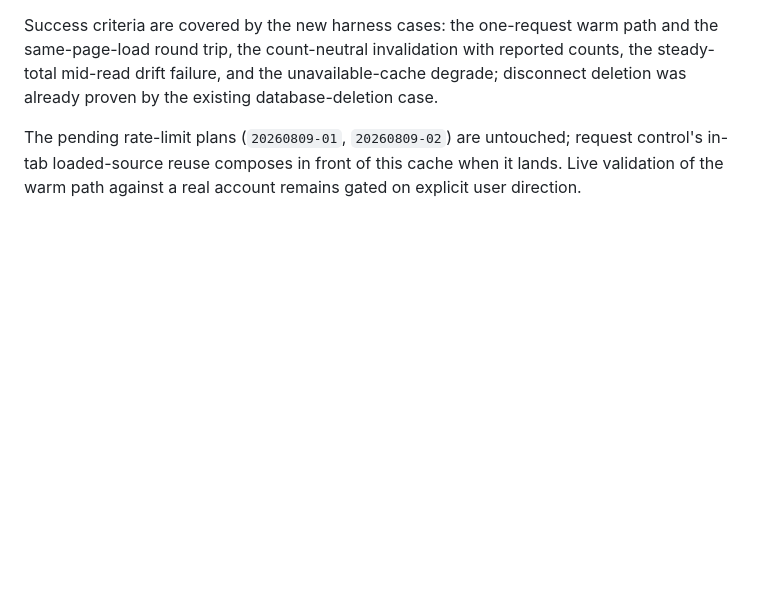
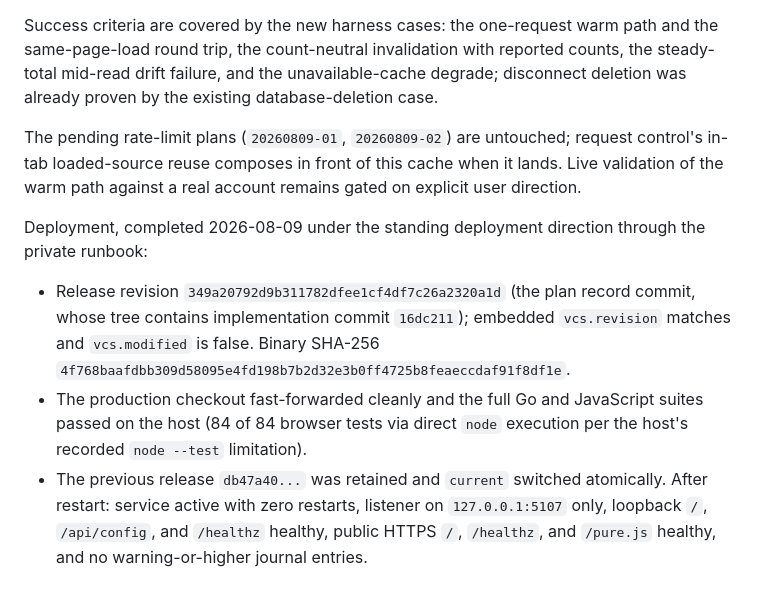
Before and after one commit to w0ot-net/spotify_shuffle, a Markdown page: doc/completed_plans/20260809_liked-fingerprint-cache.md, the part around the change. Drawn GitHub-style; blank space fills up the shorter version.

Commit message:
Record deployment results in completed plan

```diff
--- a/doc/completed_plans/20260809_liked-fingerprint-cache.md
+++ b/doc/completed_plans/20260809_liked-fingerprint-cache.md
@@ -205,3 +205,20 @@ The pending rate-limit plans (`20260809-01`, `20260809-02`) are
 untouched; request control's in-tab loaded-source reuse composes in front
 of this cache when it lands. Live validation of the warm path against a
 real account remains gated on explicit user direction.
+
+Deployment, completed 2026-08-09 under the standing deployment direction
+through the private runbook:
+
+- Release revision `349a20792d9b311782dfee1cf4df7c26a2320a1d` (the plan
+  record commit, whose tree contains implementation commit `16dc211`);
+  embedded `vcs.revision` matches and `vcs.modified` is false. Binary
+  SHA-256
+  `4f768baafdbb309d58095e4fd198b7b2d32e3b0ff4725b8feaeccdaf91f8df1e`.
+- The production checkout fast-forwarded cleanly and the full Go and
+  JavaScript suites passed on the host (84 of 84 browser tests via direct
+  `node` execution per the host's recorded `node --test` limitation).
+- The previous release `db47a40...` was retained and `current` switched
+  atomically. After restart: service active with zero restarts, listener
+  on `127.0.0.1:5107` only, loopback `/`, `/api/config`, and `/healthz`
+  healthy, public HTTPS `/`, `/healthz`, and `/pure.js` healthy, and no
+  warning-or-higher journal entries.
```
